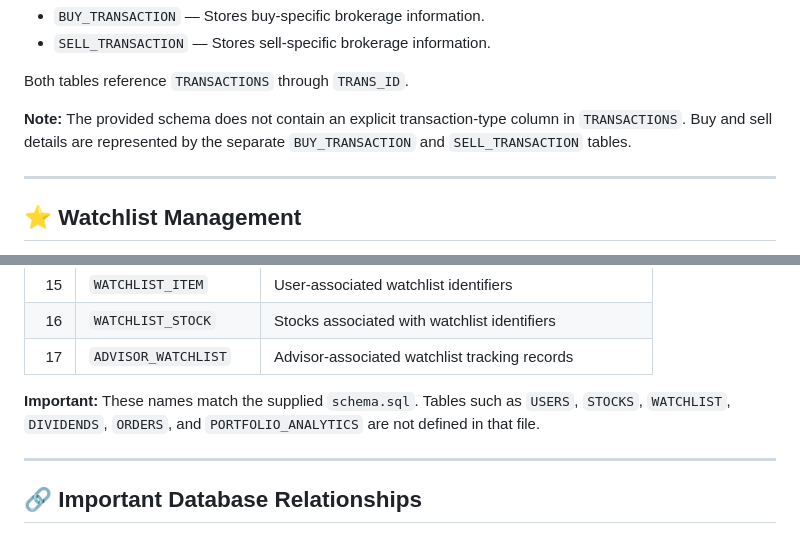
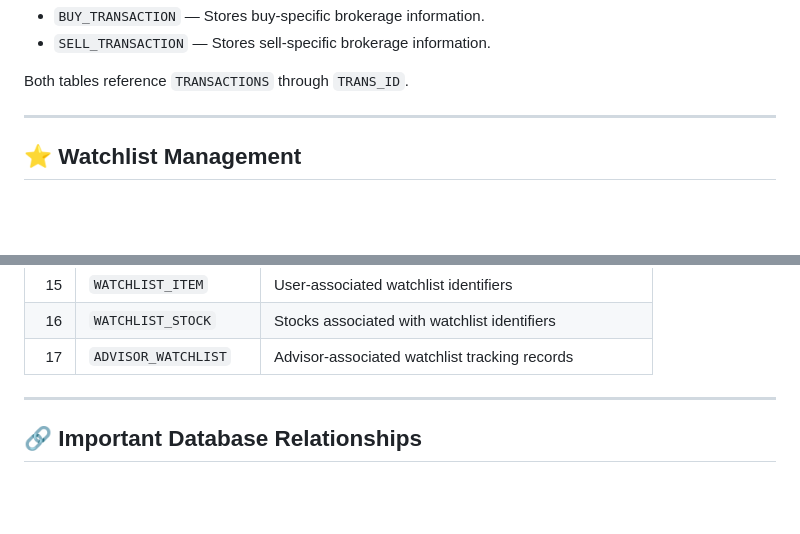
Before and after one commit to sankhyabhatia1612/stock-portfolio-analysis-system, a Markdown page: DA2_Oracle_Project/README.md, 2 parts joined by grey strips. GitHub-like rendering; blank space fills up the shorter version.

```diff
--- a/DA2_Oracle_Project/README.md
+++ b/DA2_Oracle_Project/README.md
@@ -230,7 +230,6 @@ The schema also defines two transaction-related tables:
 
 Both tables reference `TRANSACTIONS` through `TRANS_ID`.
 
-**Note:** The provided schema does not contain an explicit transaction-type column in `TRANSACTIONS`. Buy and sell details are represented by the separate `BUY_TRANSACTION` and `SELL_TRANSACTION` tables.
 
 ---
 
@@ -316,7 +315,6 @@ The supplied `schema.sql` defines the following 17 tables.
 | 16 | `WATCHLIST_STOCK` | Stocks associated with watchlist identifiers |
 | 17 | `ADVISOR_WATCHLIST` | Advisor-associated watchlist tracking records |
 
-**Important:** These names match the supplied `schema.sql`. Tables such as `USERS`, `STOCKS`, `WATCHLIST`, `DIVIDENDS`, `ORDERS`, and `PORTFOLIO_ANALYTICS` are not defined in that file.
 
 ---
 
```
